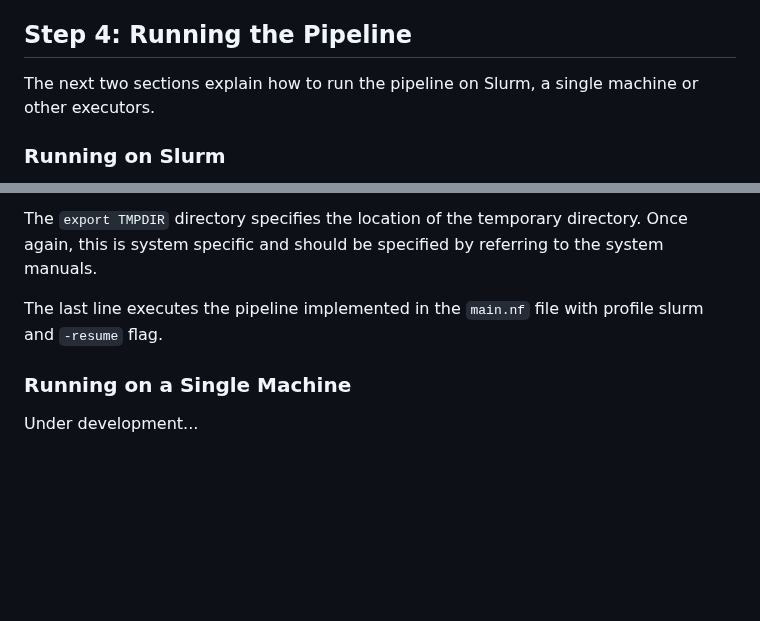
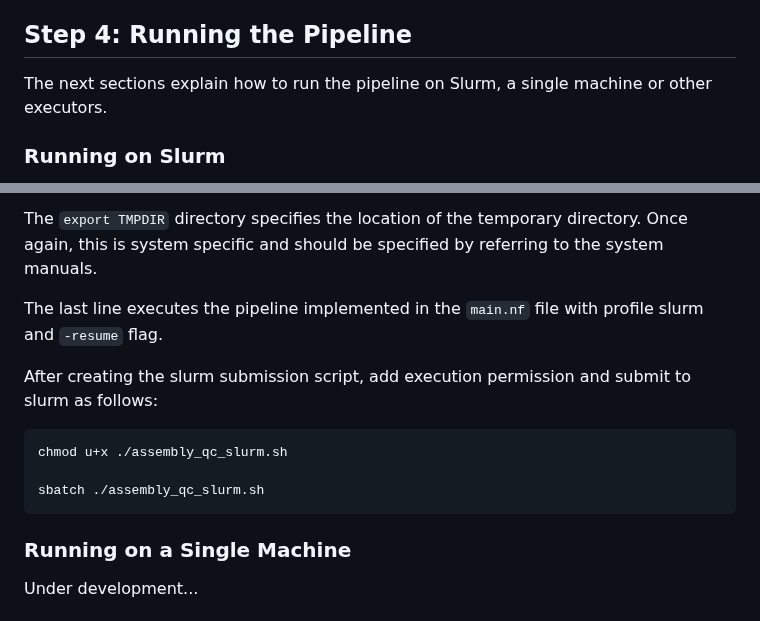
Before and after one commit to Plant-Food-Research-Open/assemblyqc, a Markdown page: docs/minimal_example.md, 2 parts joined by grey strips. Drawn GitHub-style; blank space fills up the shorter version.

Commit message:
A few typos

````diff
--- a/docs/minimal_example.md
+++ b/docs/minimal_example.md
@@ -65,7 +65,7 @@ When downloading these containers, the pipeline can fail due to connection issue
 
 ## Step 4: Running the Pipeline
 
-The next two sections explain how to run the pipeline on Slurm, a single machine or other executors.
+The next sections explain how to run the pipeline on Slurm, a single machine or other executors.
 
 ### Running on Slurm
 
@@ -106,6 +106,14 @@ The `export TMPDIR` directory specifies the location of the temporary directory.
 
 The last line executes the pipeline implemented in the `main.nf` file with profile slurm and `-resume` flag.
 
+After creating the slurm submission script, add execution permission and submit to slurm as follows:
+
+```bash
+chmod u+x ./assembly_qc_slurm.sh
+
+sbatch ./assembly_qc_slurm.sh
+```
+
 ### Running on a Single Machine
 
 Under development...
````
Also changed, not shown: README.md (+1 -1 lines).
